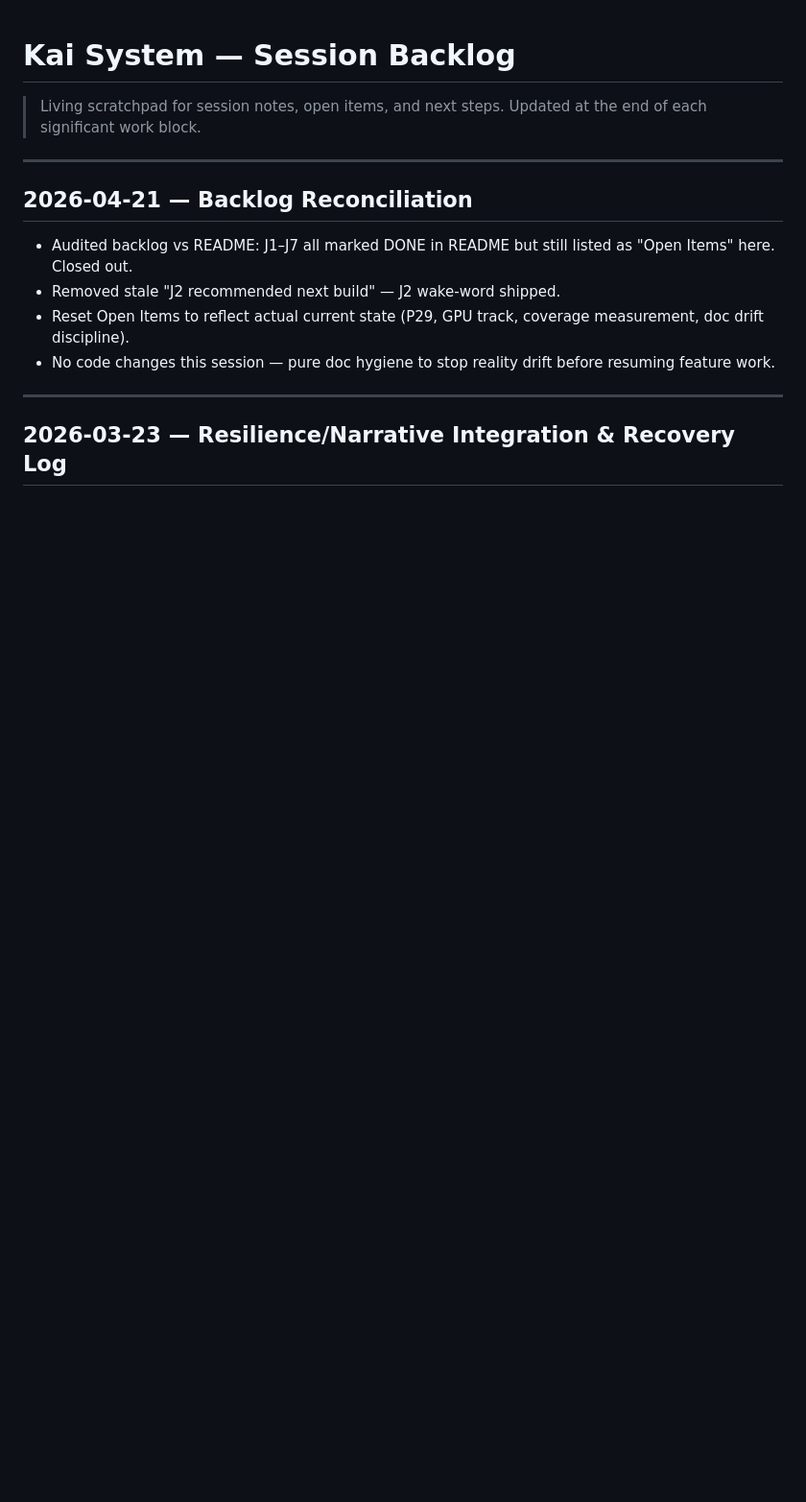
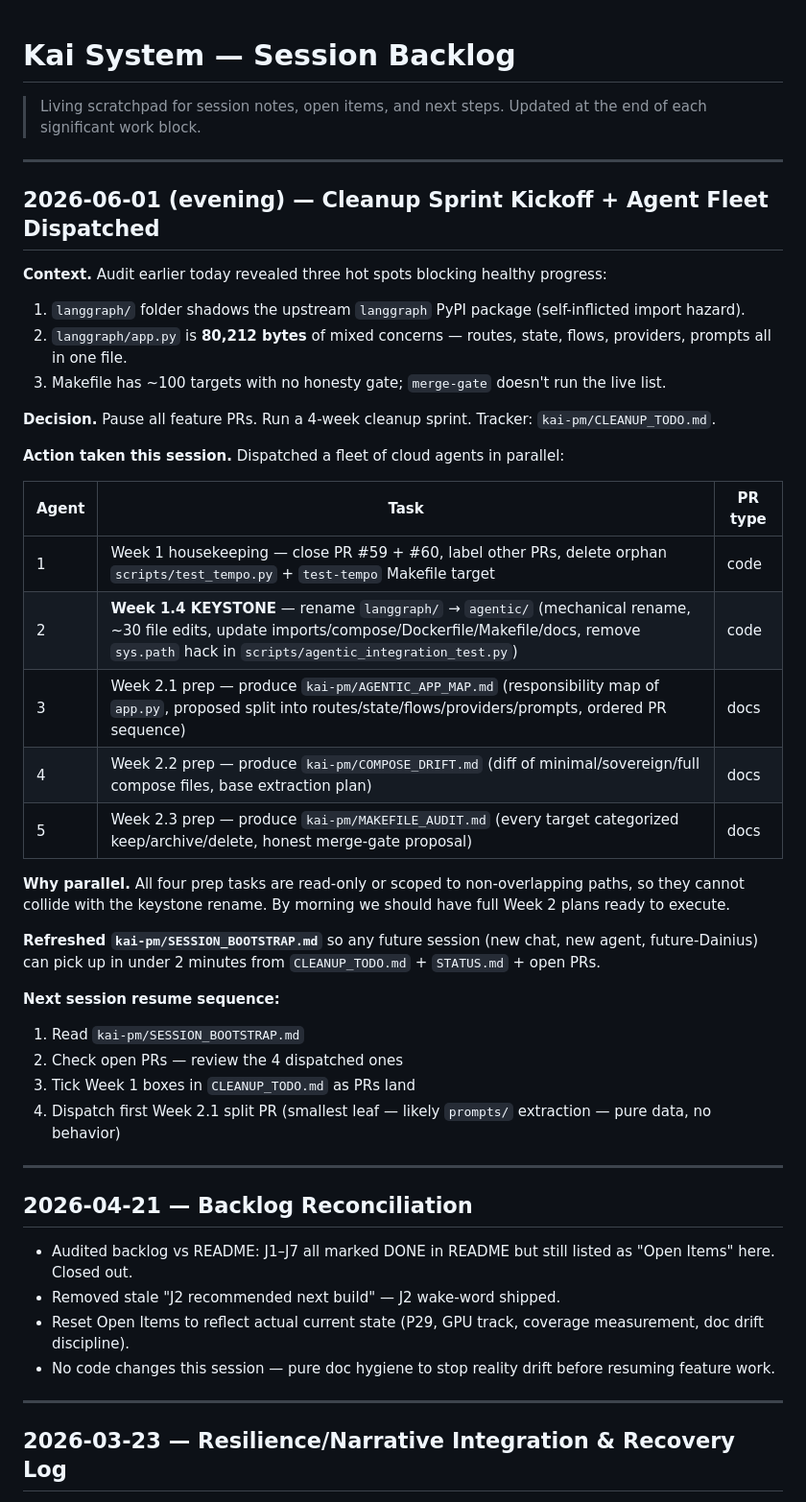
Before and after one commit to dainius1234/kai-system, a Markdown page: SESSION_BACKLOG.md, the part around one of its changes. Shown at 96% size. Rendered like a GitHub page; blank space fills up the shorter version.

Commit message:
docs: log 2026-06-01 cleanup sprint kickoff + 4 dispatched agents

```diff
--- a/SESSION_BACKLOG.md
+++ b/SESSION_BACKLOG.md
@@ -1,6 +1,37 @@
 # Kai System — Session Backlog
 
 > Living scratchpad for session notes, open items, and next steps. Updated at the end of each significant work block.
+
+---
+
+## 2026-06-01 (evening) — Cleanup Sprint Kickoff + Agent Fleet Dispatched
+
+**Context.** Audit earlier today revealed three hot spots blocking healthy progress:
+1. `langgraph/` folder shadows the upstream `langgraph` PyPI package (self-inflicted import hazard).
+2. `langgraph/app.py` is **80,212 bytes** of mixed concerns — routes, state, flows, providers, prompts all in one file.
+3. Makefile has ~100 targets with no honesty gate; `merge-gate` doesn't run the live list.
+
+**Decision.** Pause all feature PRs. Run a 4-week cleanup sprint. Tracker: `kai-pm/CLEANUP_TODO.md`.
+
+**Action taken this session.** Dispatched a fleet of cloud agents in parallel:
+
+| Agent | Task | PR type |
+|---|---|---|
+| 1 | Week 1 housekeeping — close PR #59 + #60, label other PRs, delete orphan `scripts/test_tempo.py` + `test-tempo` Makefile target | code |
+| 2 | **Week 1.4 KEYSTONE** — rename `langgraph/` → `agentic/` (mechanical rename, ~30 file edits, update imports/compose/Dockerfile/Makefile/docs, remove `sys.path` hack in `scripts/agentic_integration_test.py`) | code |
+| 3 | Week 2.1 prep — produce `kai-pm/AGENTIC_APP_MAP.md` (responsibility map of `app.py`, proposed split into routes/state/flows/providers/prompts, ordered PR sequence) | docs |
+| 4 | Week 2.2 prep — produce `kai-pm/COMPOSE_DRIFT.md` (diff of minimal/sovereign/full compose files, base extraction plan) | docs |
+| 5 | Week 2.3 prep — produce `kai-pm/MAKEFILE_AUDIT.md` (every target categorized keep/archive/delete, honest merge-gate proposal) | docs |
+
+**Why parallel.** All four prep tasks are read-only or scoped to non-overlapping paths, so they cannot collide with the keystone rename. By morning we should have full Week 2 plans ready to execute.
+
+**Refreshed `kai-pm/SESSION_BOOTSTRAP.md`** so any future session (new chat, new agent, future-Dainius) can pick up in under 2 minutes from `CLEANUP_TODO.md` + `STATUS.md` + open PRs.
+
+**Next session resume sequence:**
+1. Read `kai-pm/SESSION_BOOTSTRAP.md`
+2. Check open PRs — review the 4 dispatched ones
+3. Tick Week 1 boxes in `CLEANUP_TODO.md` as PRs land
+4. Dispatch first Week 2.1 split PR (smallest leaf — likely `prompts/` extraction — pure data, no behavior)
 
 ---
 
```
Also changed, not shown: other parts of SESSION_BACKLOG.md (+13 -7 lines).
